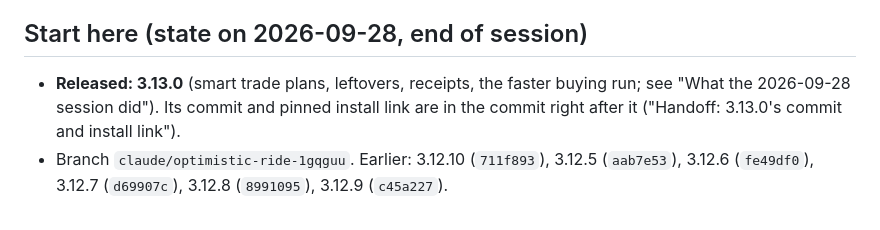
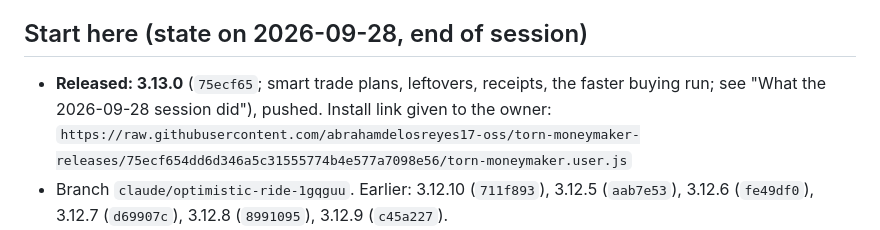
Before and after one commit to abrahamdelosreyes17-oss/torn-moneymaker-releases, a Markdown page: HANDOFF.md, the part around the change. Drawn GitHub-style.

Commit message:
Handoff: 3.13.0's commit and install link
Co-Authored-By: Claude Opus 5.5 <noreply@anthropic.com>

```diff
--- a/HANDOFF.md
+++ b/HANDOFF.md
@@ -6,10 +6,10 @@ Everything below "History" is the record of how we got here.
 
 ## Start here (state on 2026-09-28, end of session)
 
-- **Released: 3.13.0** (smart trade plans, leftovers, receipts, the faster
-  buying run; see "What the 2026-09-28 session did"). Its commit and pinned
-  install link are in the commit right after it ("Handoff: 3.13.0's commit
-  and install link").
+- **Released: 3.13.0** (`75ecf65`; smart trade plans, leftovers, receipts,
+  the faster buying run; see "What the 2026-09-28 session did"), pushed.
+  Install link given to the owner:
+  `https://raw.githubusercontent.com/abrahamdelosreyes17-oss/torn-moneymaker-releases/75ecf654dd6d346a5c31555774b4e577a7098e56/torn-moneymaker.user.js`
 - Branch `claude/optimistic-ride-1gqguu`. Earlier: 3.12.10 (`711f893`),
   3.12.5 (`aab7e53`), 3.12.6 (`fe49df0`), 3.12.7 (`d69907c`), 3.12.8 (`8991095`), 3.12.9 (`c45a227`).
 - **Remind the owner (they asked, 2026-09-28: "dont build, but remind the
```
